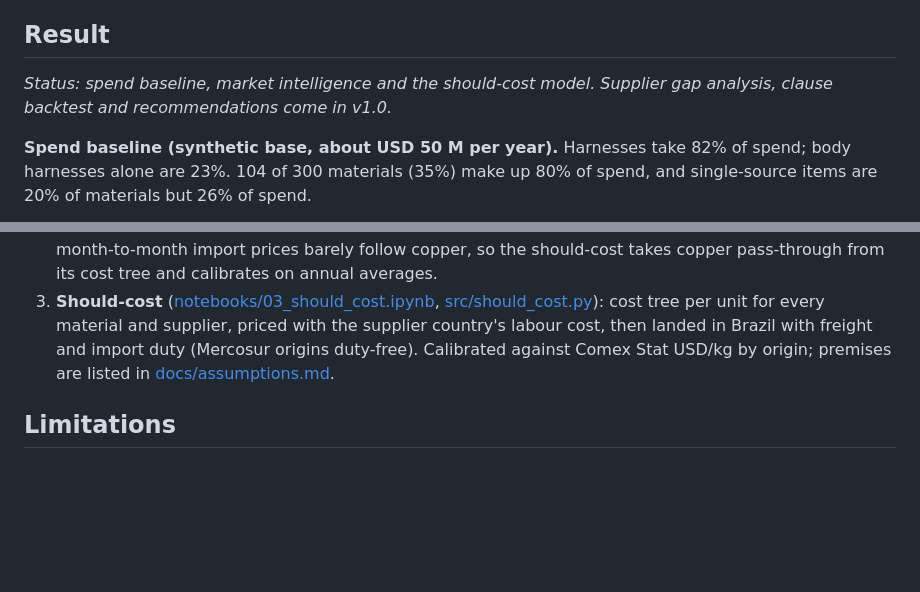
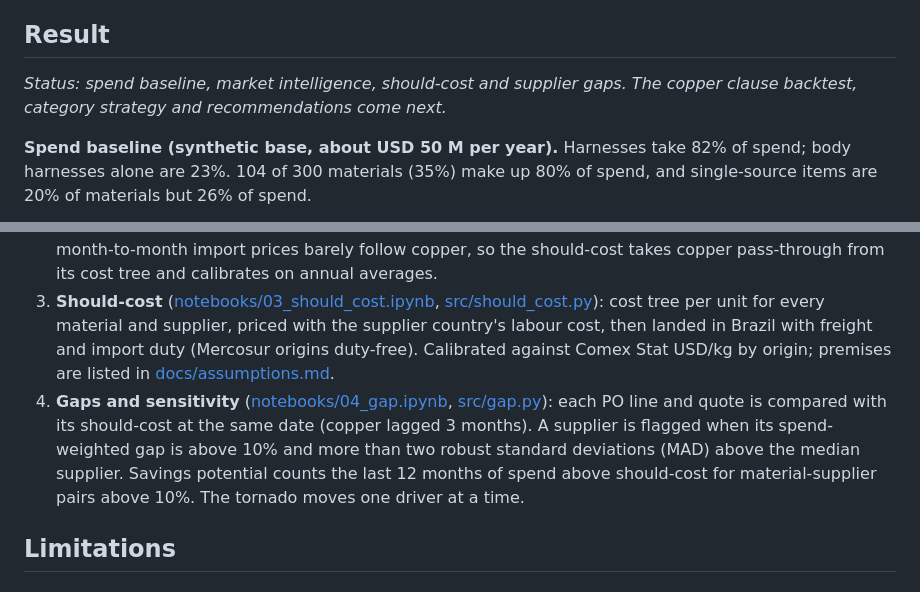
Before and after one commit to stephanyalves-eng/p1-wire-harness-should-cost, a Markdown page: README.md, 2 parts joined by grey strips. Rendered like a GitHub page; blank space fills up the shorter version.

```diff
--- a/README.md
+++ b/README.md
@@ -36,7 +36,7 @@ Import duty rates are the reference TEC rates consulted on 2026-11-26 and are ap
 
 ## Result
 
-*Status: spend baseline, market intelligence and the should-cost model. Supplier gap analysis, clause backtest and recommendations come in v1.0.*
+*Status: spend baseline, market intelligence, should-cost and supplier gaps. The copper clause backtest, category strategy and recommendations come next.*
 
 **Spend baseline (synthetic base, about USD 50 M per year).** Harnesses take 82% of spend; body harnesses alone are 23%. 104 of 300 materials (35%) make up 80% of spend, and single-source items are 20% of materials but 26% of spend.
 
@@ -67,6 +75,7 @@ Figures are regenerated from the database with `python -m src.figures`.
 1. **Spend baseline** ([notebooks/01_spend.ipynb](notebooks/01_spend.ipynb)): spend cube by family, supplier country and year; ABC Pareto (A while cumulative spend before the item is under 80%, B under 95%); single-source exposure; purchase price variance against the last price paid. The SQL lives in [sql/views.sql](sql/views.sql), and `python -m src.validate` checks the base before any analysis.
 2. **Market intelligence** ([notebooks/02_market.ipynb](notebooks/02_market.ipynb)): Comex Stat implied import prices (USD/kg, and USD/unit for connectors), origin concentration (HHI) and the correlation of import prices with copper at lags of 0 to 6 months. Harness imports run at about USD 30/kg with Paraguay supplying close to half; month-to-month import prices barely follow copper, so the should-cost takes copper pass-through from its cost tree and calibrates on annual averages.
 3. **Should-cost** ([notebooks/03_should_cost.ipynb](notebooks/03_should_cost.ipynb), [src/should_cost.py](src/should_cost.py)): cost tree per unit for every material and supplier, priced with the supplier country's labour cost, then landed in Brazil with freight and import duty (Mercosur origins duty-free). Calibrated against Comex Stat USD/kg by origin; premises are listed in [docs/assumptions.md](docs/assumptions.md).
+4. **Gaps and sensitivity** ([notebooks/04_gap.ipynb](notebooks/04_gap.ipynb), [src/gap.py](src/gap.py)): each PO line and quote is compared with its should-cost at the same date (copper lagged 3 months). A supplier is flagged when its spend-weighted gap is above 10% and more than two robust standard deviations (MAD) above the median supplier. Savings potential counts the last 12 months of spend above should-cost for material-supplier pairs above 10%. The tornado moves one driver at a time.
 
 ## Limitations
 
```
Also changed, not shown: other parts of README.md (+8 -0 lines), reports/figures/cost_tornado.png (added), reports/figures/supplier_gap.png (added), 5 other files.
